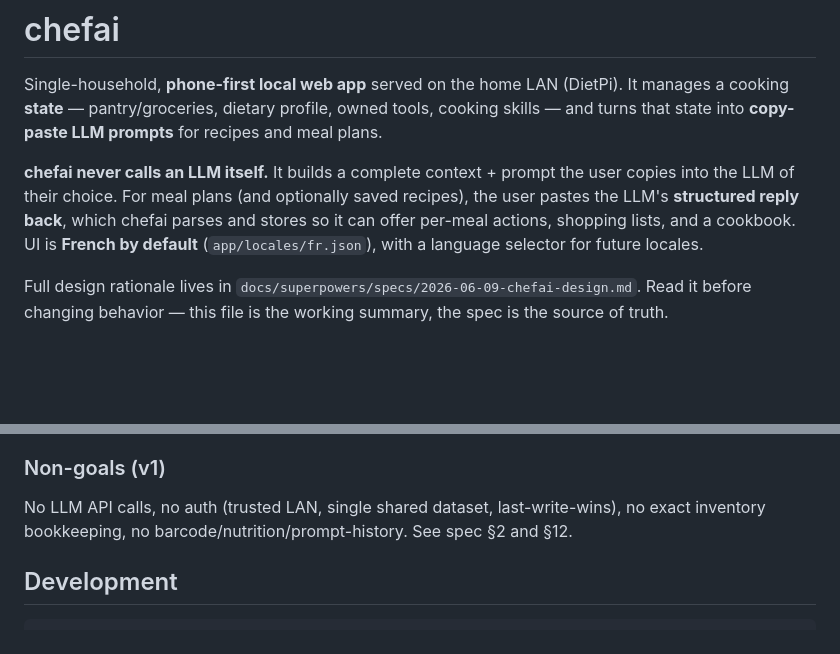
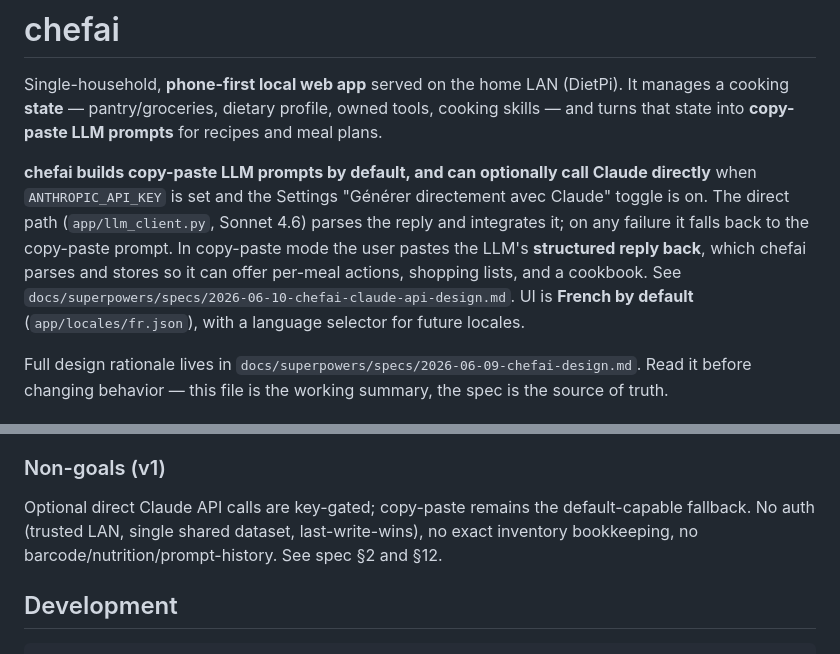
Before and after one commit to diviyank/chefai, a Markdown page: CLAUDE.md, 2 parts joined by grey strips. Rendered like a GitHub page; blank space fills up the shorter version.

Commit message:
docs: note optional direct Claude inference; reverse no-LLM non-goal
Co-Authored-By: Claude Opus 4.8 (1M context) <noreply@anthropic.com>

```diff
--- a/CLAUDE.md
+++ b/CLAUDE.md
@@ -4,10 +4,13 @@ Single-household, **phone-first local web app** served on the home LAN (DietPi).
 **state** — pantry/groceries, dietary profile, owned tools, cooking skills — and turns that state into
 **copy-paste LLM prompts** for recipes and meal plans.
 
-**chefai never calls an LLM itself.** It builds a complete context + prompt the user copies into the LLM
-of their choice. For meal plans (and optionally saved recipes), the user pastes the LLM's **structured
-reply back**, which chefai parses and stores so it can offer per-meal actions, shopping lists, and a
-cookbook. UI is **French by default** (`app/locales/fr.json`), with a language selector for future locales.
+**chefai builds copy-paste LLM prompts by default, and can optionally call Claude directly** when
+`ANTHROPIC_API_KEY` is set and the Settings "Générer directement avec Claude" toggle is on. The direct
+path (`app/llm_client.py`, Sonnet 4.6) parses the reply and integrates it; on any failure it falls back
+to the copy-paste prompt. In copy-paste mode the user pastes the LLM's **structured reply back**, which
+chefai parses and stores so it can offer per-meal actions, shopping lists, and a cookbook. See
+`docs/superpowers/specs/2026-06-10-chefai-claude-api-design.md`. UI is **French by default**
+(`app/locales/fr.json`), with a language selector for future locales.
 
 Full design rationale lives in `docs/superpowers/specs/2026-06-09-chefai-design.md`. Read it before
 changing behavior — this file is the working summary, the spec is the source of truth.
@@ -57,8 +60,9 @@ routers or pull DB access into the pure modules.
   Applied transactionally on confirm; cancelling applies nothing.
 
 ### Non-goals (v1)
-No LLM API calls, no auth (trusted LAN, single shared dataset, last-write-wins), no exact inventory
-bookkeeping, no barcode/nutrition/prompt-history. See spec §2 and §12.
+Optional direct Claude API calls are key-gated; copy-paste remains the default-capable fallback. No auth
+(trusted LAN, single shared dataset, last-write-wins), no exact inventory bookkeeping, no
+barcode/nutrition/prompt-history. See spec §2 and §12.
 
 ## Development
 
```
Also changed, not shown: 1 other file.
